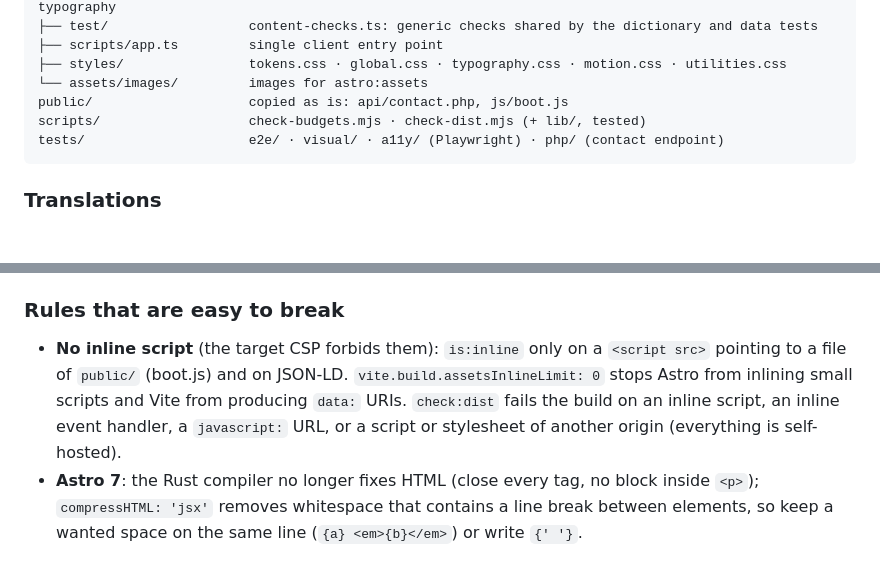
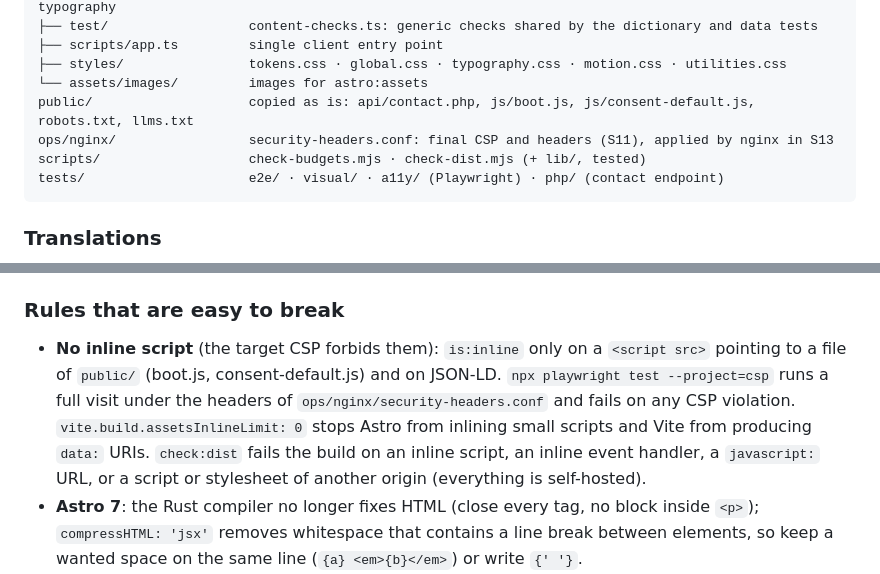
Before and after one commit to NicholasJallan/bulles_en_valais, a Markdown page: CLAUDE.md, 2 parts joined by grey strips. Drawn GitHub-style; blank space fills up the shorter version.

Commit message:
docs: CLAUDE.md — consent script, security headers and the csp project
Co-Authored-By: Claude Opus 5.5 <noreply@anthropic.com>
Claude-Session: https://claude.ai/code/session_015BPLWQPTJWwNZtSYTbWzW6

````diff
--- a/CLAUDE.md
+++ b/CLAUDE.md
@@ -59,7 +59,8 @@ src/
 ├── scripts/app.ts         single client entry point
 ├── styles/                tokens.css · global.css · typography.css · motion.css · utilities.css
 └── assets/images/         images for astro:assets
-public/                    copied as is: api/contact.php, js/boot.js
+public/                    copied as is: api/contact.php, js/boot.js, js/consent-default.js, robots.txt, llms.txt
+ops/nginx/                 security-headers.conf: final CSP and headers (S11), applied by nginx in S13
 scripts/                   check-budgets.mjs · check-dist.mjs (+ lib/, tested)
 tests/                     e2e/ · visual/ · a11y/ (Playwright) · php/ (contact endpoint)
 ```
@@ -82,7 +83,7 @@ tests/                     e2e/ · visual/ · a11y/ (Playwright) · php/ (contac
 
 ### Rules that are easy to break
 
-- **No inline script** (the target CSP forbids them): `is:inline` only on a `<script src>` pointing to a file of `public/` (boot.js) and on JSON-LD. `vite.build.assetsInlineLimit: 0` stops Astro from inlining small scripts and Vite from producing `data:` URIs. `check:dist` fails the build on an inline script, an inline event handler, a `javascript:` URL, or a script or stylesheet of another origin (everything is self-hosted).
+- **No inline script** (the target CSP forbids them): `is:inline` only on a `<script src>` pointing to a file of `public/` (boot.js, consent-default.js) and on JSON-LD. `npx playwright test --project=csp` runs a full visit under the headers of `ops/nginx/security-headers.conf` and fails on any CSP violation. `vite.build.assetsInlineLimit: 0` stops Astro from inlining small scripts and Vite from producing `data:` URIs. `check:dist` fails the build on an inline script, an inline event handler, a `javascript:` URL, or a script or stylesheet of another origin (everything is self-hosted).
 - **Astro 7**: the Rust compiler no longer fixes HTML (close every tag, no block inside `<p>`); `compressHTML: 'jsx'` removes whitespace that contains a line break between elements, so keep a wanted space on the same line (`{a} <em>{b}</em>`) or write `{' '}`.
 - No design value hard-coded: colors, spacing, radii, durations and easings come from `src/styles/tokens.css` (provisional values until S02).
 - Animate only `transform`, `opacity`, `clip-path` (and `filter` sparingly); no `scroll` listener to animate.
````
